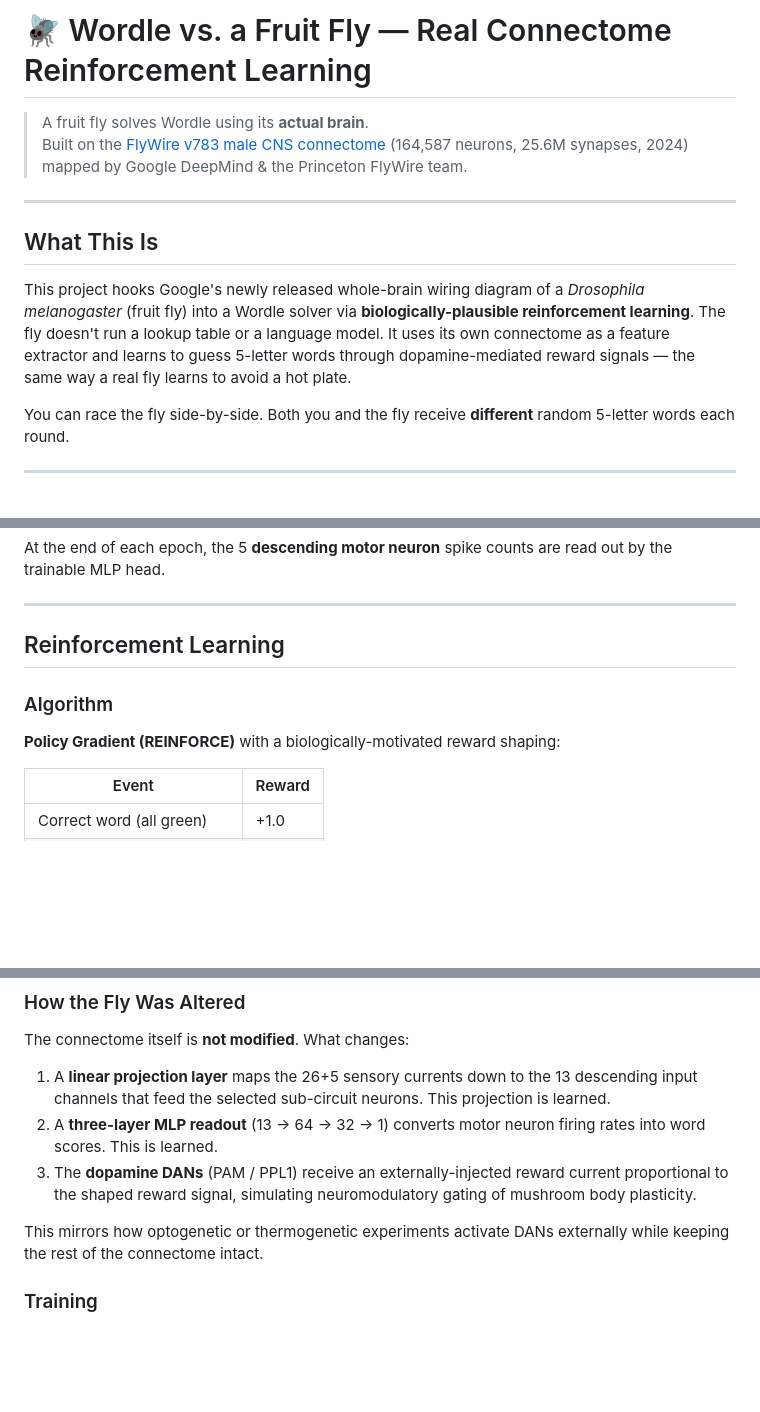
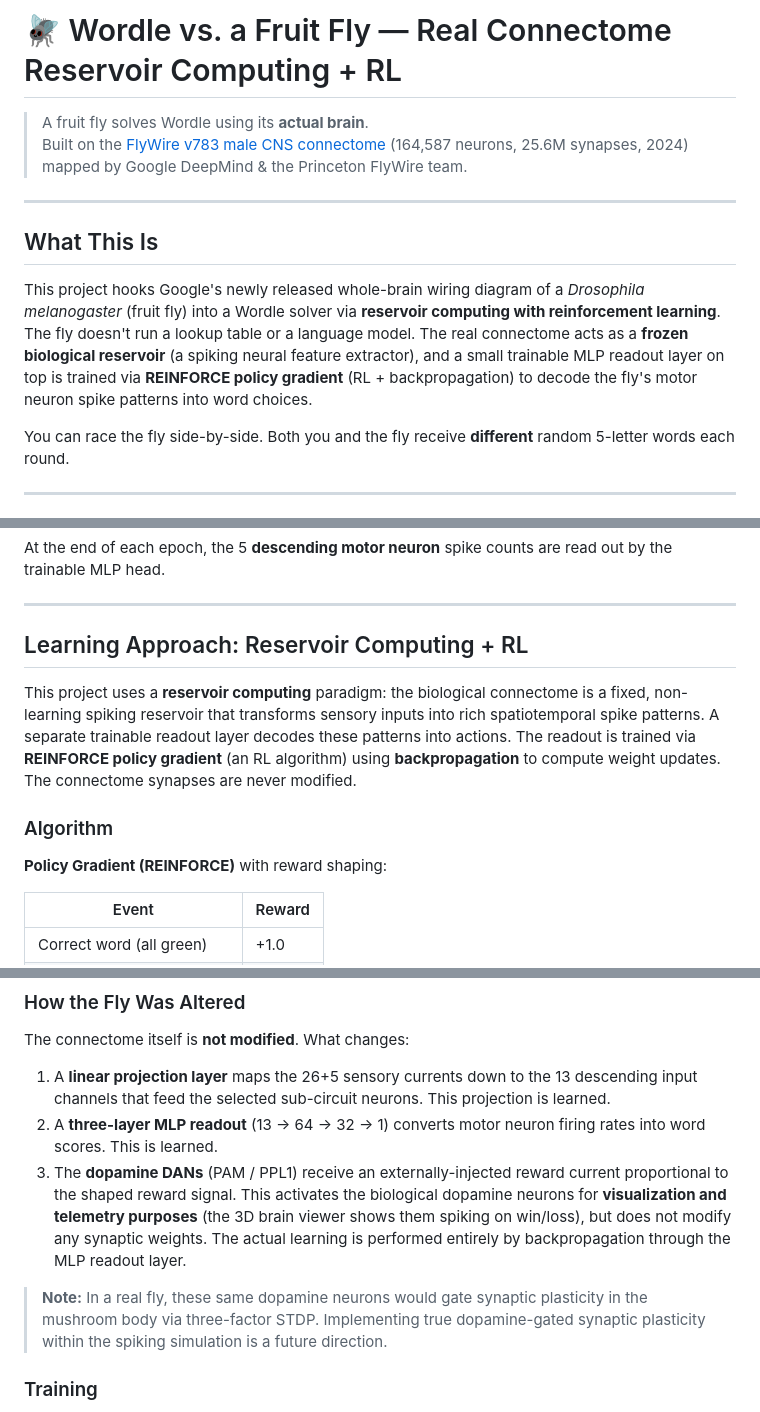
Before and after one commit to Quantum-Coded/fruitfly, a Markdown page: README.md, 3 parts joined by grey strips. GitHub-like rendering; blank space fills up the shorter version.

Commit message:
docs: clarify learning approach as reservoir computing + RL with backprop readout

```diff
--- a/README.md
+++ b/README.md
@@ -1,4 +1,4 @@
-# 🪰 Wordle vs. a Fruit Fly — Real Connectome Reinforcement Learning
+# 🪰 Wordle vs. a Fruit Fly — Real Connectome Reservoir Computing + RL
 
 > A fruit fly solves Wordle using its **actual brain**.
 > Built on the [FlyWire v783 male CNS connectome](https://flywire.ai/) (164,587 neurons, 25.6M synapses, 2024) mapped by Google DeepMind & the Princeton FlyWire team.
@@ -7,7 +7,7 @@
 
 ## What This Is
 
-This project hooks Google's newly released whole-brain wiring diagram of a *Drosophila melanogaster* (fruit fly) into a Wordle solver via **biologically-plausible reinforcement learning**. The fly doesn't run a lookup table or a language model. It uses its own connectome as a feature extractor and learns to guess 5-letter words through dopamine-mediated reward signals — the same way a real fly learns to avoid a hot plate.
+This project hooks Google's newly released whole-brain wiring diagram of a *Drosophila melanogaster* (fruit fly) into a Wordle solver via **reservoir computing with reinforcement learning**. The fly doesn't run a lookup table or a language model. The real connectome acts as a **frozen biological reservoir** (a spiking neural feature extractor), and a small trainable MLP readout layer on top is trained via **REINFORCE policy gradient** (RL + backpropagation) to decode the fly's motor neuron spike patterns into word choices.
 
 You can race the fly side-by-side. Both you and the fly receive **different** random 5-letter words each round.
 
@@ -153,11 +153,13 @@ At the end of each epoch, the 5 **descending motor neuron** spike counts are rea
 
 ---
 
-## Reinforcement Learning
+## Learning Approach: Reservoir Computing + RL
+
+This project uses a **reservoir computing** paradigm: the biological connectome is a fixed, non-learning spiking reservoir that transforms sensory inputs into rich spatiotemporal spike patterns. A separate trainable readout layer decodes these patterns into actions. The readout is trained via **REINFORCE policy gradient** (an RL algorithm) using **backpropagation** to compute weight updates. The connectome synapses are never modified.
 
 ### Algorithm
 
-**Policy Gradient (REINFORCE)** with a biologically-motivated reward shaping:
+**Policy Gradient (REINFORCE)** with reward shaping:
 
 | Event | Reward |
 |-------|--------|
@@ -174,9 +176,9 @@ The MLP readout head scores every word in the candidate set (filtered by the con
 The connectome itself is **not modified**. What changes:
 1. A **linear projection layer** maps the 26+5 sensory currents down to the 13 descending input channels that feed the selected sub-circuit neurons. This projection is learned.
 2. A **three-layer MLP readout** (13 → 64 → 32 → 1) converts motor neuron firing rates into word scores. This is learned.
-3. The **dopamine DANs** (PAM / PPL1) receive an externally-injected reward current proportional to the shaped reward signal, simulating neuromodulatory gating of mushroom body plasticity.
+3. The **dopamine DANs** (PAM / PPL1) receive an externally-injected reward current proportional to the shaped reward signal. This activates the biological dopamine neurons for **visualization and telemetry purposes** (the 3D brain viewer shows them spiking on win/loss), but does not modify any synaptic weights. The actual learning is performed entirely by backpropagation through the MLP readout layer.
 
-This mirrors how optogenetic or thermogenetic experiments activate DANs externally while keeping the rest of the connectome intact.
+> **Note:** In a real fly, these same dopamine neurons would gate synaptic plasticity in the mushroom body via three-factor STDP. Implementing true dopamine-gated synaptic plasticity within the spiking simulation is a future direction.
 
 ### Training
 
```
Also changed, not shown: wordle/README.md (+8 -6 lines).
